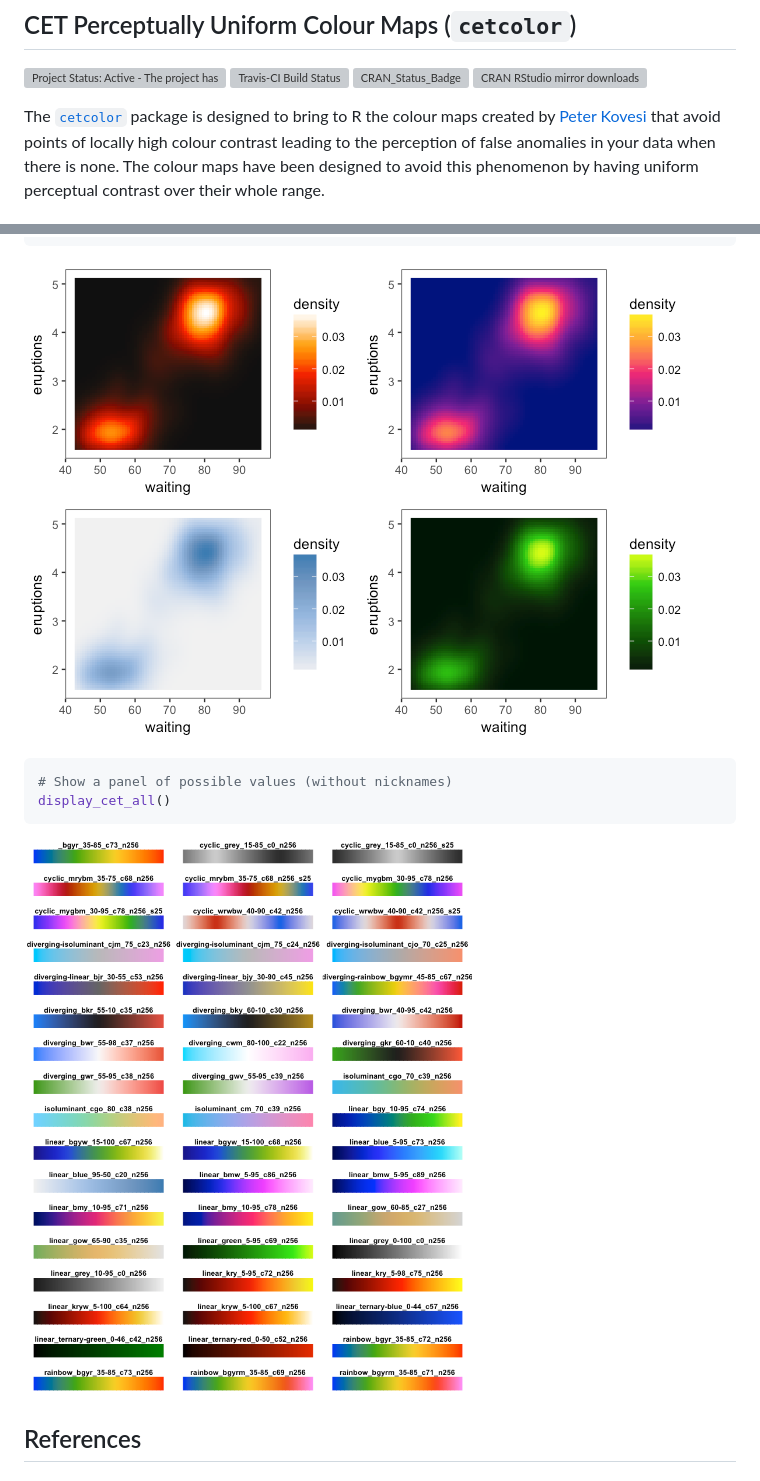
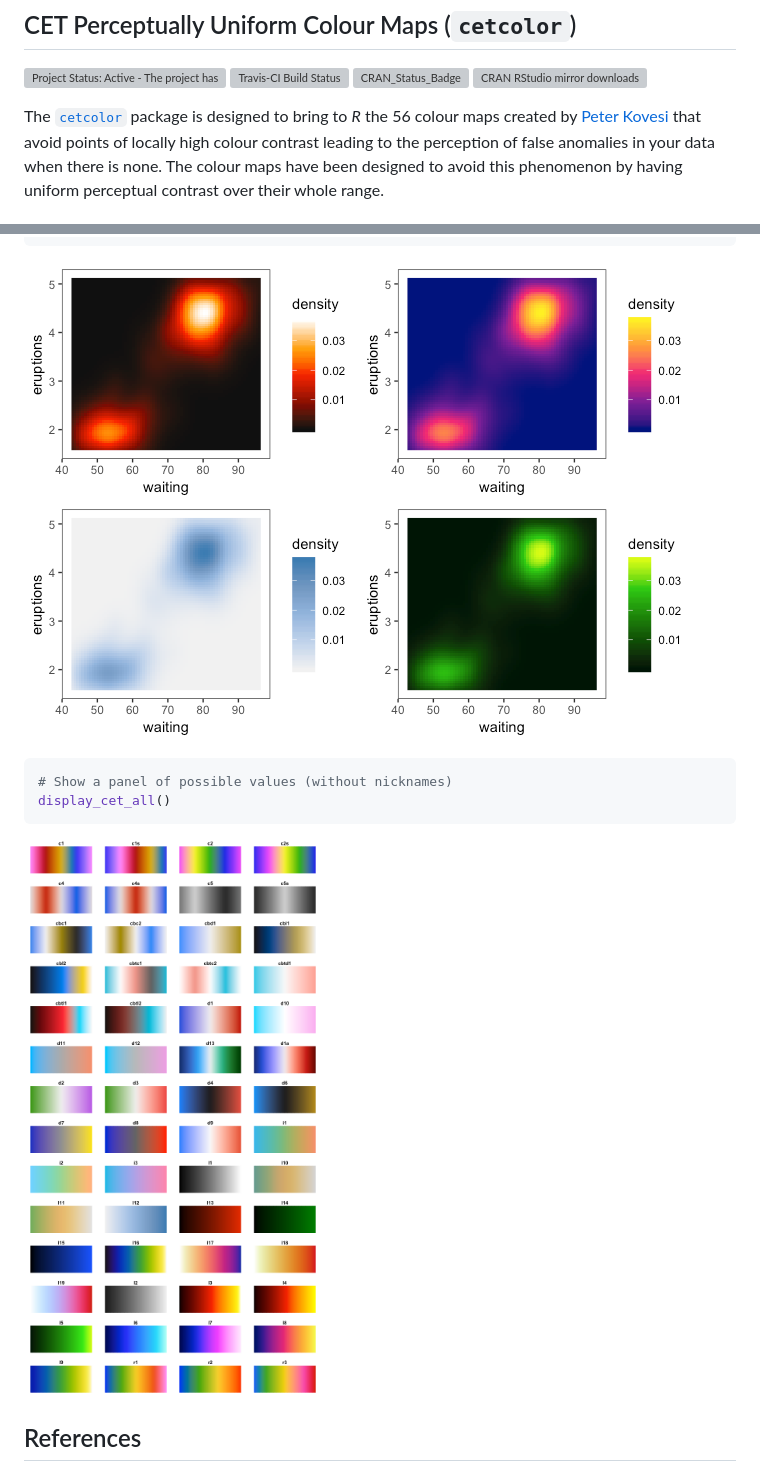
Before and after one commit to coatless-rpkg/cetcolor, a Markdown page: README.md, 2 parts joined by grey strips. Rendered like a GitHub page; pictures changed too: README-colordemo-1.png (deleted), README-ggplot_example-1.png (deleted), tools/colordemo-1.png (added); grey boxes are pictures that could not be loaded.

````diff
--- a/README.md
+++ b/README.md
@@ -11,7 +11,7 @@ Status](https://travis-ci.org/coatless/cetcolor.svg?branch=master)](https://trav
 downloads](http://cranlogs.r-pkg.org/badges/cetcolor)](http://www.r-pkg.org/pkg/cetcolor)
 
 The [`cetcolor`](https://cran.r-project.org/package=cetcolor) package is
-designed to bring to R the colour maps created by [Peter
+designed to bring to *R* the 56 colour maps created by [Peter
 Kovesi](http://peterkovesi.com/projects/colourmaps/) that avoid points
 of locally high colour contrast leading to the perception of false
 anomalies in your data when there is none. The colour maps have been
@@ -66,14 +66,14 @@ grid.arrange(
 )
 ```
 
-![](README-ggplot_example-1.png)<!-- -->
+![](tools/ggplot_example-1.png)<!-- -->
 
 ``` r
 # Show a panel of possible values (without nicknames)
 display_cet_all()
 ```
 
-![](README-colordemo-1.png)<!-- -->
+![](tools/colordemo-1.png)<!-- -->
 
 ## References
 
````
Also changed, not shown: 1 other file.
